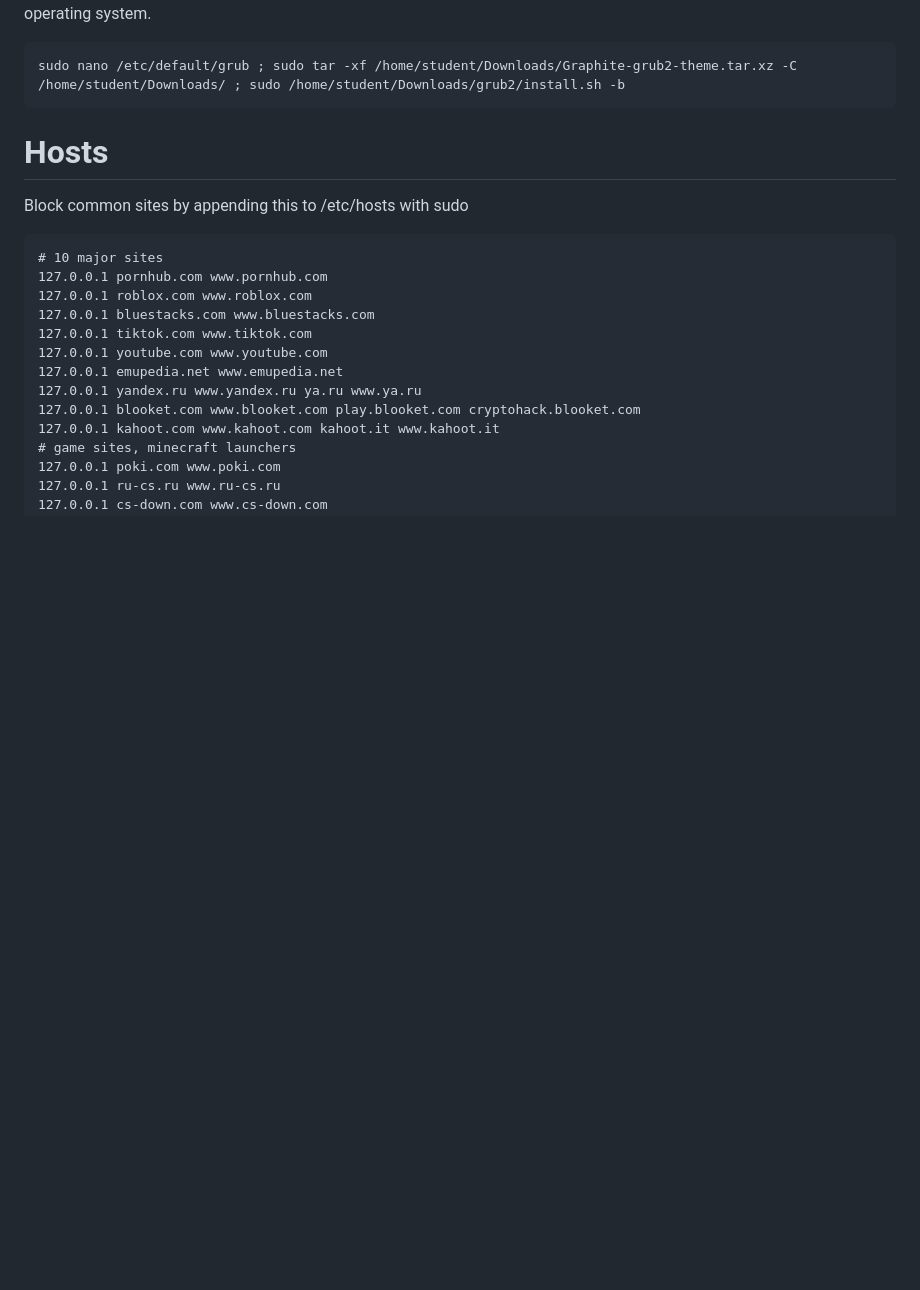
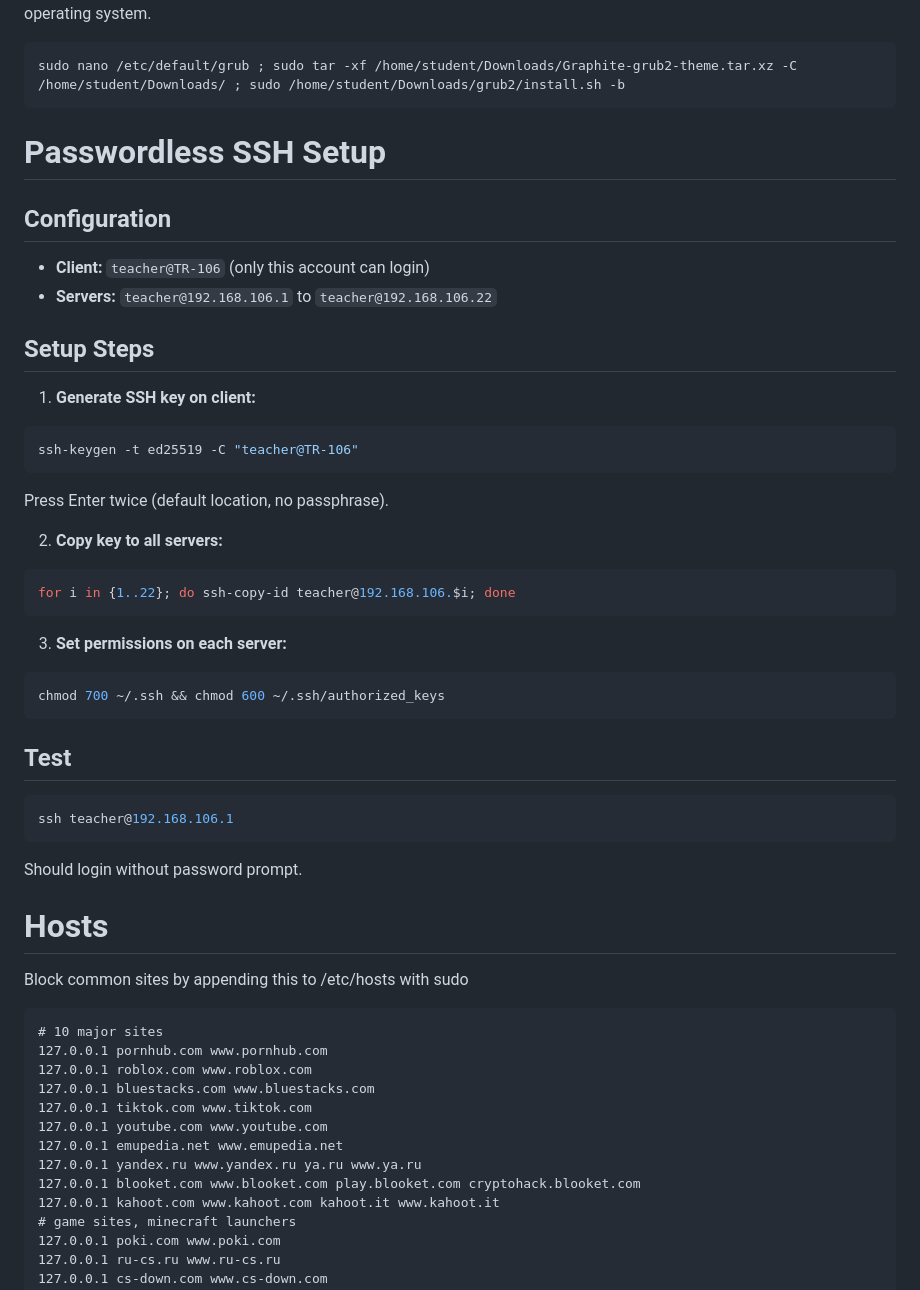
Before and after one commit to bright-abai/setup, a Markdown page: README.md, the part around the change. Drawn GitHub-style; blank space fills up the shorter version.

````diff
--- a/README.md
+++ b/README.md
@@ -15,7 +15,36 @@ Download grub2 theme 'Graphite' [here](files/Graphite-grub2-theme.tar.xz) and ru
 sudo nano /etc/default/grub ; sudo tar -xf /home/student/Downloads/Graphite-grub2-theme.tar.xz -C /home/student/Downloads/ ; sudo /home/student/Downloads/grub2/install.sh -b
 ```
 
+# Passwordless SSH Setup
 
+## Configuration
+- **Client:** `teacher@TR-106` (only this account can login)
+- **Servers:** `teacher@192.168.106.1` to `teacher@192.168.106.22`
+
+## Setup Steps
+
+1. **Generate SSH key on client:**
+```bash
+ssh-keygen -t ed25519 -C "teacher@TR-106"
+```
+Press Enter twice (default location, no passphrase).
+
+2. **Copy key to all servers:**
+```bash
+for i in {1..22}; do ssh-copy-id teacher@192.168.106.$i; done
+```
+
+3. **Set permissions on each server:**
+```bash
+chmod 700 ~/.ssh && chmod 600 ~/.ssh/authorized_keys
+```
+
+## Test
+```bash
+ssh teacher@192.168.106.1
+```
+
+Should login without password prompt.
 
 # Hosts
 Block common sites by appending this to /etc/hosts with sudo
````
